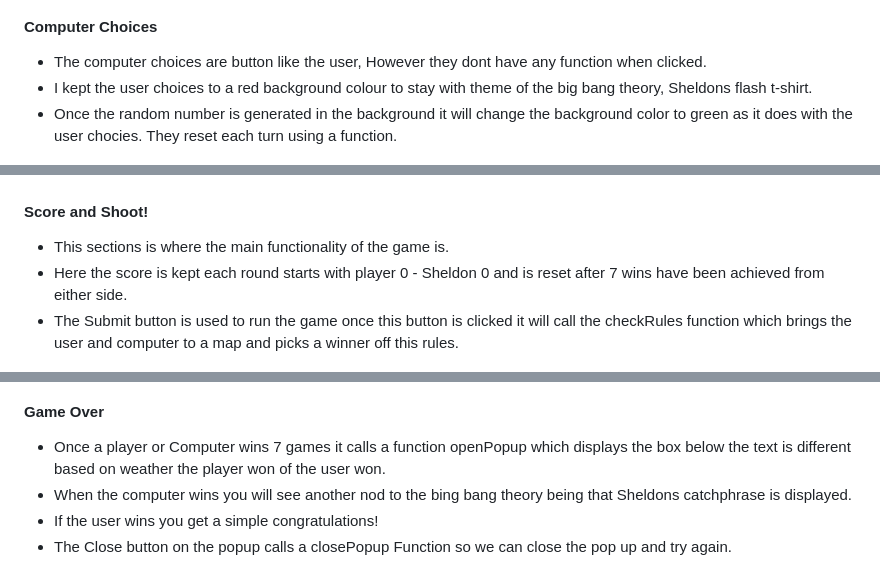
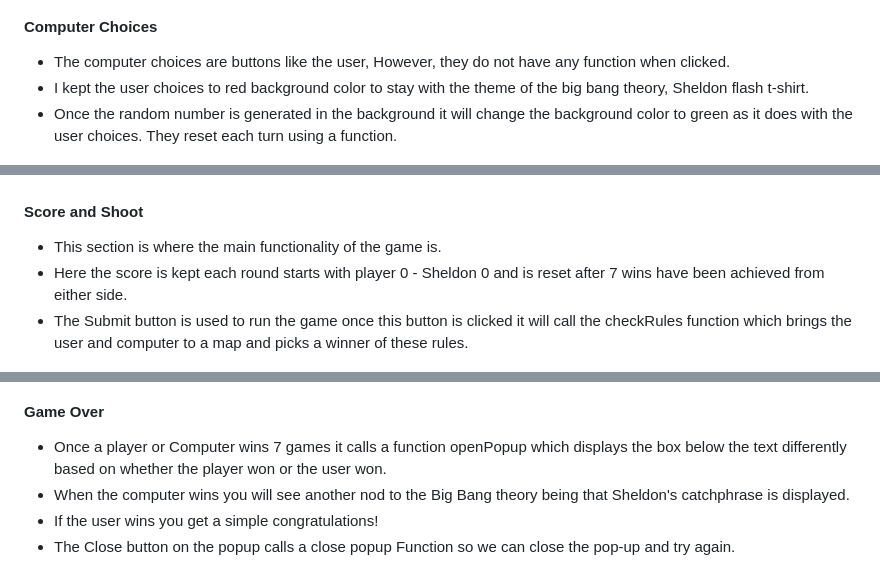
Before and after one commit to JAmcevoy/RPSLS, a Markdown page: README.md, 3 parts joined by grey strips. Drawn GitHub-style.

```diff
--- a/README.md
+++ b/README.md
@@ -71,17 +76,17 @@ My aims for this game is that it will be accessavle to mulitple ages groups with
 
 #### Computer Choices
 
-- The computer choices are button like the user, However they dont have any function when clicked.
-- I kept the user choices to a red background colour to stay with theme of the big bang theory, Sheldons flash t-shirt.
-- Once the random number is generated in the background it will change the background color to green as it does with the user chocies. They reset each turn using a function.
+- The computer choices are buttons like the user, However, they do not have any function when clicked.
+- I kept the user choices to red background color to stay with the theme of the big bang theory, Sheldon flash t-shirt.
+- Once the random number is generated in the background it will change the background color to green as it does with the user choices. They reset each turn using a function.
 
 ![Computer Choices](docs/images/computer.JPG)
 
-#### Score and Shoot!
+#### Score and Shoot
 
-- This sections is where the main functionality of the game is.
+- This section is where the main functionality of the game is.
 - Here the score is kept each round starts with player 0 - Sheldon 0 and is reset after 7 wins have been achieved from either side.
-- The Submit button is used to run the game once this button is clicked it will call the checkRules function which brings the user and computer to a map and picks a winner off this rules.
+- The Submit button is used to run the game once this button is clicked it will call the checkRules function which brings the user and computer to a map and picks a winner of these rules.
 
 ![Score and Shoot!](docs/images/score_and_play_btns.JPG)
 
@@ -103,10 +108,10 @@ My aims for this game is that it will be accessavle to mulitple ages groups with
 
 #### Game Over
 
-- Once a player or Computer wins 7 games it calls a function openPopup which displays the box below the text is different based on weather the player won of the user won.
-- When the computer wins you will see another nod to the bing bang theory being that Sheldons catchphrase is displayed.
+- Once a player or Computer wins 7 games it calls a function openPopup which displays the box below the text differently based on whether the player won or the user won.
+- When the computer wins you will see another nod to the Big Bang theory being that Sheldon's catchphrase is displayed.
 - If the user wins you get a simple congratulations!
-- The Close button on the popup calls a closePopup Function so we can close the pop up and try again.
+- The Close button on the popup calls a close popup Function so we can close the pop-up and try again.
 
 ![Game Over](docs/images/game_over.JPG)
 
```
Also changed, not shown: other parts of README.md (+37 -32 lines).
